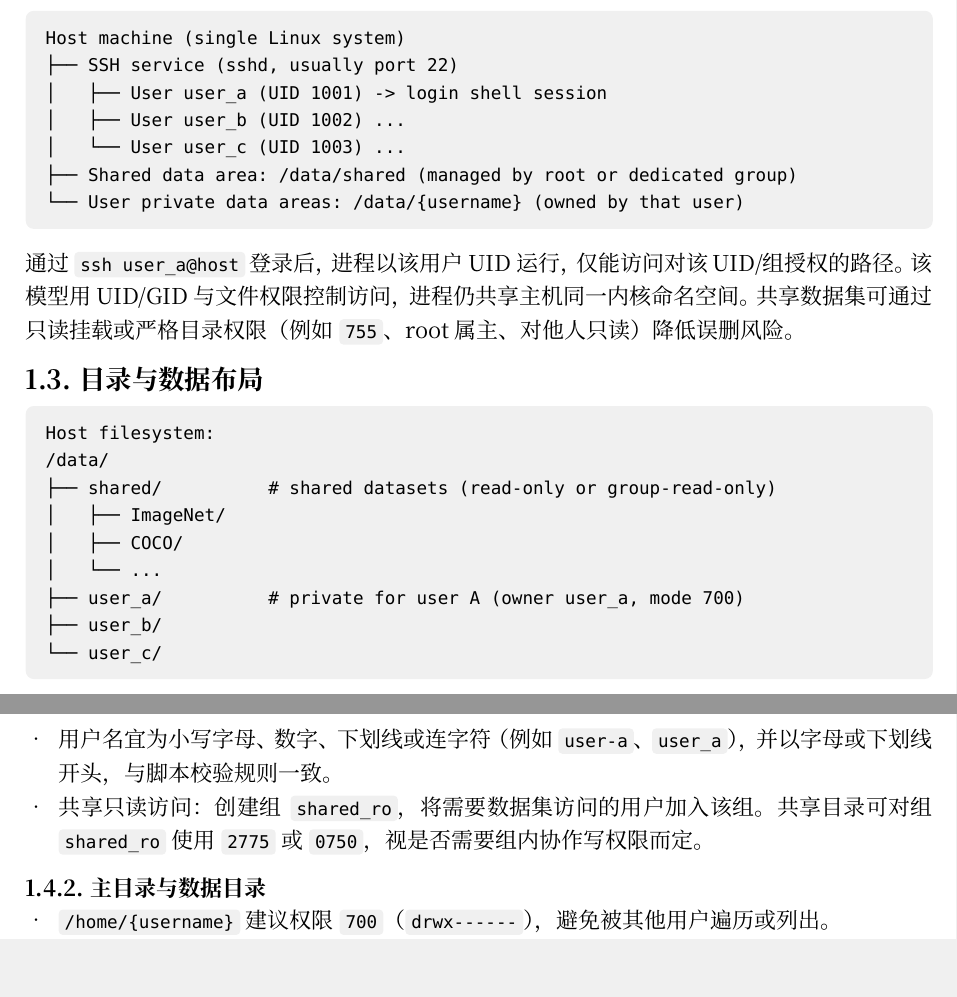
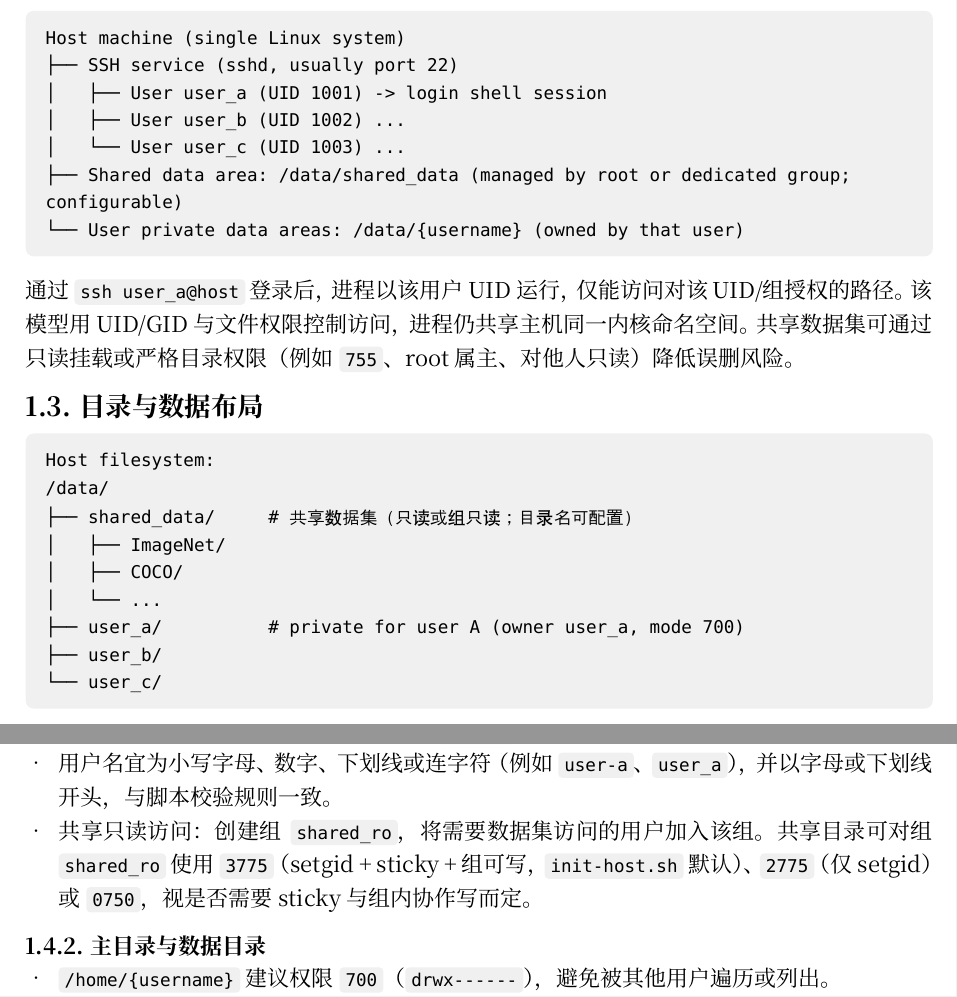
Before and after one commit to zeroDtree/isolation, a Typst document (doc/zh/main.typ): two parts of pages 1 and 2 of 3, joined at a grey line, cut so that both start at the same text, the shorter picture padded with empty space. Compiled offline with Typst 0.15; a missing font is replaced by an installed copy or a similar font.

Commit message:
share mode

````diff
--- a/doc/zh/main.typ
+++ b/doc/zh/main.typ
@@ -50,7 +50,7 @@ Host machine (single Linux system)
 │   ├── User user_a (UID 1001) -> login shell session
 │   ├── User user_b (UID 1002) ...
 │   └── User user_c (UID 1003) ...
-├── Shared data area: /data/shared (managed by root or dedicated group)
+├── Shared data area: /data/shared_data (managed by root or dedicated group; configurable)
 └── User private data areas: /data/{username} (owned by that user)
 ```
 
@@ -61,7 +61,7 @@ Host machine (single Linux system)
 ```
 Host filesystem:
 /data/
-├── shared/          # shared datasets (read-only or group-read-only)
+├── shared_data/     # 共享数据集（只读或组只读；目录名可配置）
 │   ├── ImageNet/
 │   ├── COCO/
 │   └── ...
@@ -81,7 +81,7 @@ Host filesystem:
 
 - 每位研究者应使用*独立登录账户*（例如 `user_a`），*禁止共用账户*。
 - 用户名宜为小写字母、数字、下划线或连字符（例如 `user-a`、`user_a`），并以字母或下划线开头，与脚本校验规则一致。
-- 共享只读访问：创建组 `shared_ro`，将需要数据集访问的用户加入该组。共享目录可对组 `shared_ro` 使用 `2775` 或 `0750`，视是否需要组内协作写权限而定。
+- 共享只读访问：创建组 `shared_ro`，将需要数据集访问的用户加入该组。共享目录可对组 `shared_ro` 使用 `3775`（setgid + sticky + 组可写，`init-host.sh` 默认）、`2775`（仅 setgid）或 `0750`，视是否需要 sticky 与组内协作写而定。
 
 
 === 主目录与数据目录
@@ -126,7 +126,7 @@ Linux 文件与目录采用*自主访问控制（DAC）*：每个对象有*属
 
 - *与登录的关系*：登录后进程以该用户 *UID* 运行。内核按 属主→组→其他 顺序检查权限，若无匹配则拒绝访问（在未使用 ACL 等扩展的前提下）。
 - *数字写法*：常用八进制模式；`700` 即 `rwx------`，`755` 即 `rwxr-xr-x`，与本文对私有目录与共享目录的建议一致。
-- *常用命令*：`chown` 改属主/组，`chmod` 改模式。新建对象的默认模式受 `umask` 与特殊位规则影响，见下文「八进制、特殊位与 umask」。协作相关的共享模式如 `2775` 见「用户与组」。
+- *常用命令*：`chown` 改属主/组，`chmod` 改模式。新建对象的默认模式受 `umask` 与特殊位规则影响，见下文「八进制、特殊位与 umask」。协作相关的共享模式如 `3775`、`2775` 见「用户与组」。
 
 == 符号模式（`ls -l` 第一列 10 个字符）
 
@@ -141,7 +141,7 @@ Linux 文件与目录采用*自主访问控制（DAC）*：每个对象有*属
 
 *三位八进制 `chmod XYZ`*：从左到右为*用户 / 组 / 其他*。每位为 0–7，由 `r=4`、`w=2`、`x=1` 相加（缺位为 0）。例如 `7`=`4+2+1` 为 `rwx`，`5`=`4+1` 为 `r-x`。
 
-*四位八进制 `chmod SXYZ`*：最左 `S` 为*特殊位*之和——`4` setuid（可执行文件上有效用户常为文件属主）、`2` setgid（可执行文件上有效组；在目录上新建文件/子目录常*继承目录属组*）、`1` sticky（目录上仅文件属主、目录属主或 root 可删/改名他人文件；典型如 `/tmp`）。右侧 `XYZ` 与普通权限相同。例：`2775` = `2`（目录 setgid）+ `775`（`rwxrwxr-x`），符号常写作 `drwxrwsr-x`。
+*四位八进制 `chmod SXYZ`*：最左 `S` 为*特殊位*之和——`4` setuid（可执行文件上有效用户常为文件属主）、`2` setgid（可执行文件上有效组；在目录上新建文件/子目录常*继承目录属组*）、`1` sticky（目录上仅文件属主、目录属主或 root 可删/改名他人文件；典型如 `/tmp`）。右侧 `XYZ` 与普通权限相同。例：`3775` = `3`（sticky + 目录 setgid）+ `775`（`rwxrwxr-x`），符号表示中常同时含 `s` 与 `t`。例：`2775` = `2`（仅目录 setgid）+ `775`，常写作 `drwxrwsr-x`。
 
 *`ls -l` 中的 `s`/`S` 与 `t`/`T`*：特殊位占执行位。若同时有执行位则显示小写 `s`/`t`；若仅有特殊位而无执行则显示大写 `S`/`T`。
 
````
Also changed, not shown: doc/en/main.typ (+5 -5 lines), README.md, doc/zh/README.md, 8 other files.
